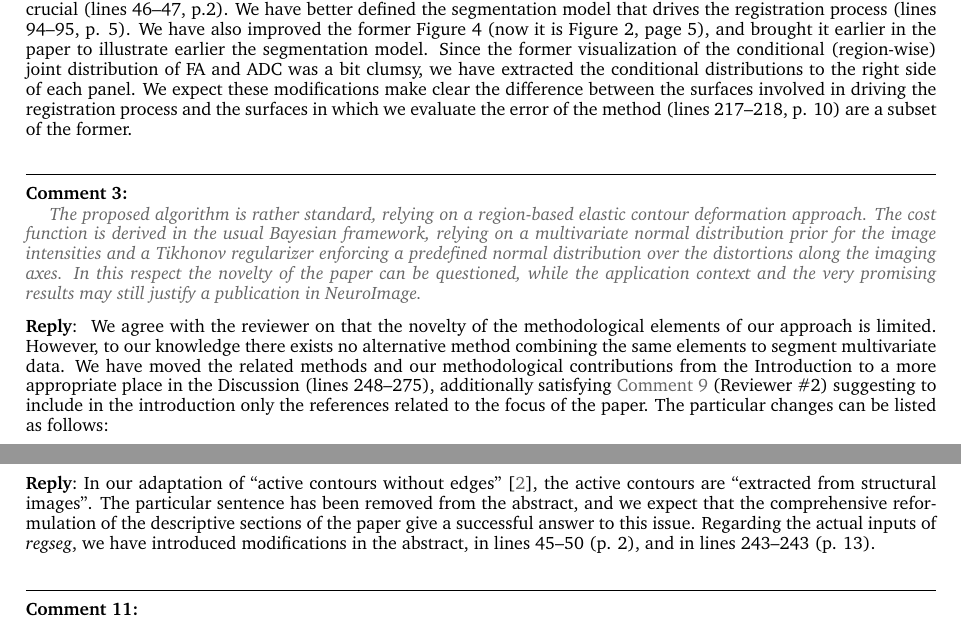
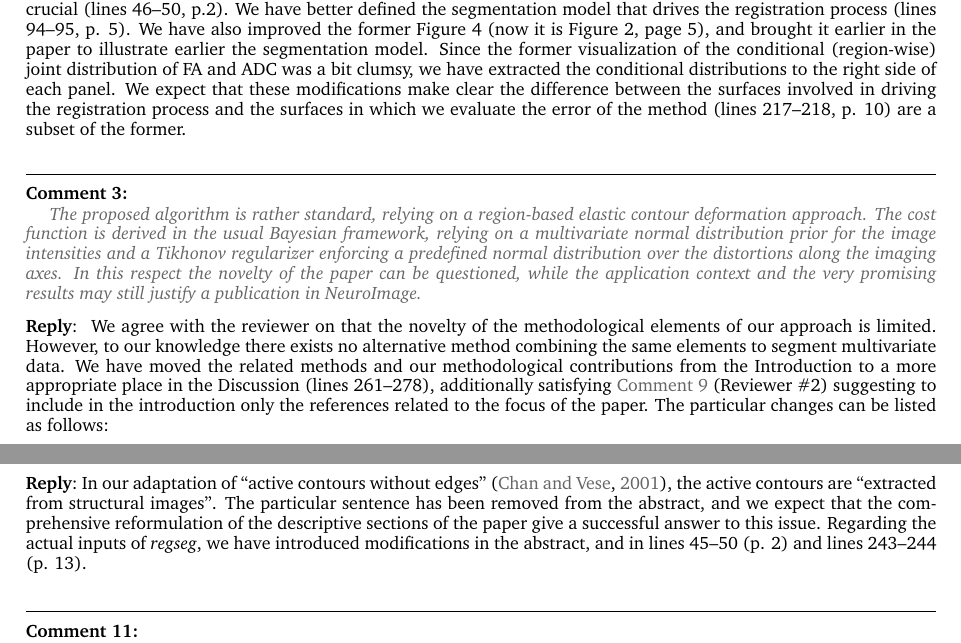
Before and after one commit to oesteban/RegSeg-NeuroImage2016, a LaTeX book (2015-NeuroImage/responseLetter2.tex): two parts of pages 1 and 3 of 7, joined at a grey line, cut so that both start at the same text. Compiled offline with pdfLaTeX.

Commit message:
suggestions from AS

```diff
--- a/2015-NeuroImage/responseLetter2.tex
+++ b/2015-NeuroImage/responseLetter2.tex
@@ -1,6 +1,6 @@
 \documentclass[9pt]{memoir}
 
-\usepackage[numbers,sort&compress]{natbib}
+\usepackage[sort&compress]{natbib}
 \usepackage{xcolor}
 \usepackage[T1]{fontenc}
 \usepackage{charter}
@@ -87,13 +87,13 @@ The paper describes an approach [...] (quite some are listed as possible example
 \end{reviewpoint}
 \reply{
 To clarify this point, we have stated more clearly that the choice of surfaces to segment the target data is
-  crucial (lines 46--47, p.2).
+  crucial (lines 46--50, p.2).
 We have better defined the segmentation model that drives the registration process (lines 94--95, p. 5).
 We have also improved the former Figure 4 (now it is Figure 2, page 5), and brought it earlier in the paper to
   illustrate earlier the segmentation model.
 Since the former visualization of the conditional (region-wise) joint distribution of FA and ADC was a bit clumsy,
   we have extracted the conditional distributions to the right side of each panel.
-We expect these modifications make clear the difference between the surfaces involved in driving the registration
+We expect that these modifications make clear the difference between the surfaces involved in driving the registration
   process and the surfaces in which we evaluate the error of the method (lines 217--218, p. 10) are a subset of the
   former.
 }
@@ -110,7 +110,7 @@ We agree with the reviewer on that the novelty of the methodological elements of
 However, to our knowledge there exists no alternative method combining the same elements to segment
   multivariate data.
 We have moved the related methods and our methodological contributions from the Introduction to a more appropriate
-  place in the Discussion (lines 248--275), additionally satisfying \autoref{com:9} (Reviewer \#2) suggesting to include
+  place in the Discussion (lines 261--278), additionally satisfying \autoref{com:9} (Reviewer \#2) suggesting to include
   in the introduction only the references related to the focus of the paper.
 The particular changes can be listed as follows:
 \begin{itemize}
@@ -220,8 +220,8 @@ In our adaptation of ``active contours without edges'' \citep{chan_active_2001},
   ``extracted from structural images''.
 The particular sentence has been removed from the abstract, and we expect that the comprehensive reformulation
   of the descriptive sections of the paper give a successful answer to this issue.
-Regarding the actual inputs of \emph{regseg}, we have introduced modifications in the abstract, in lines 45--50 (p. 2), and
-  in lines 243--243 (p. 13).
+Regarding the actual inputs of \emph{regseg}, we have introduced modifications in the abstract, and in lines
+  45--50 (p. 2) and lines 243--244 (p. 13).
 }
 
 \begin{reviewpoint}
```
Also changed, not shown: 2015-NeuroImage/06-discussion.tex (+1 -1 lines), 2015-NeuroImage/responseLetter2.tex (6 more changed lines).
